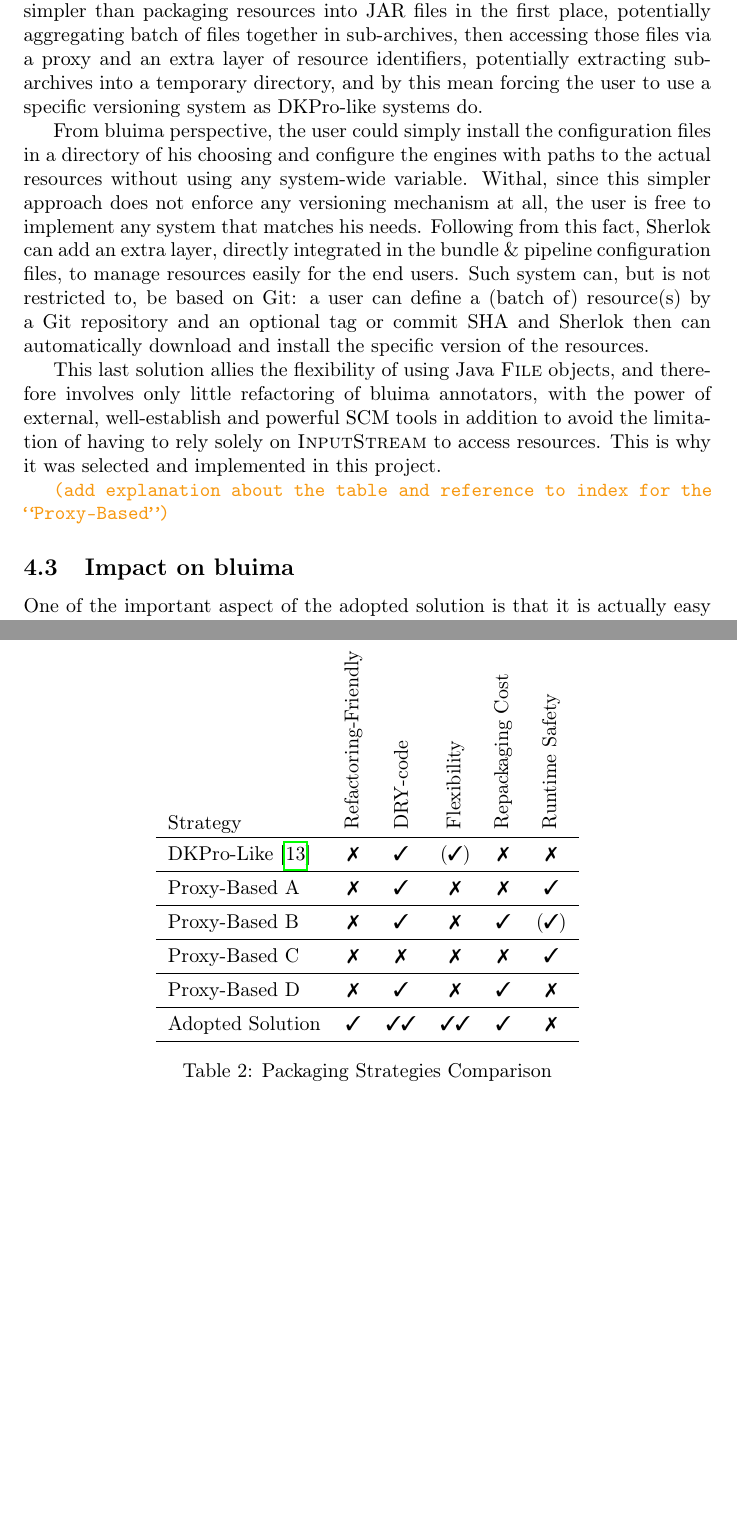
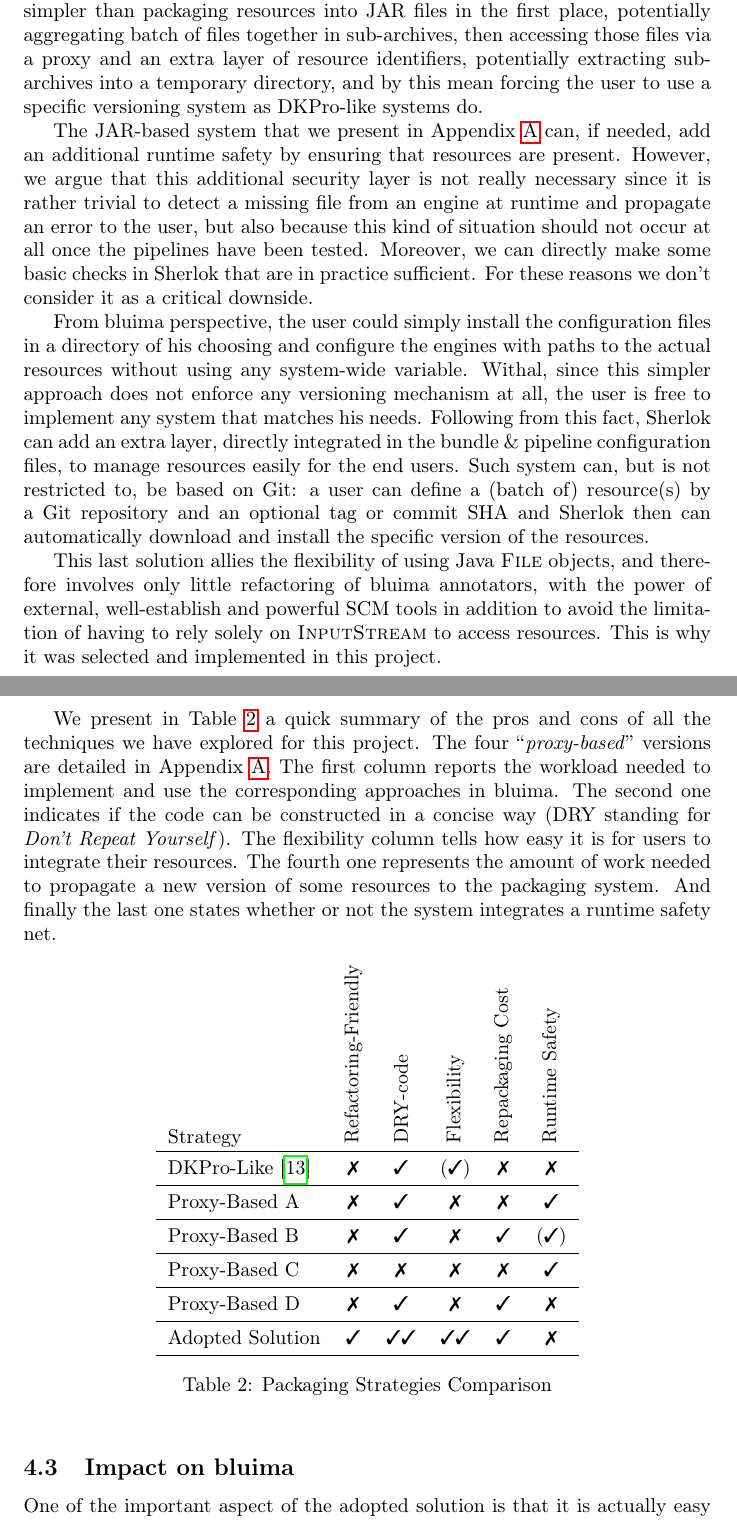
Before and after one commit to mantognini/LIENL, a LaTeX paper (report/report.tex): two parts of pages 14 and 15 of 30, joined at a grey line, cut so that both start at the same text, the shorter picture padded with empty space. Compiled offline with pdfLaTeX.

Commit message:
update Adopted Solution §

```diff
--- a/report/report.tex
+++ b/report/report.tex
@@ -764,6 +762,14 @@ sub-archives, then accessing those files via a proxy and an extra layer of resou
 potentially extracting sub-archives into a temporary directory, and by this mean forcing the user to
 use a specific versioning system as DKPro-like systems do.
 
+The \JAR-based system that we present in Appendix~\ref{sec:packaging1} can, if needed, add an
+additional runtime safety by ensuring that resources are present. However, we argue that this
+additional security layer is not really necessary since it is rather trivial to detect a missing
+file from an engine at runtime and propagate an error to the user, but also because this kind of
+situation should not occur at all once the pipelines have been tested. Moreover, we can directly
+make some basic checks in Sherlok that are in practice sufficient. For these reasons we don't
+consider it as a critical downside.
+
 From bluima perspective, the user could simply install the configuration files in a directory of his
 choosing and configure the engines with paths to the actual resources without using any system-wide
 variable. Withal, since this simpler approach does not enforce any versioning mechanism at all, the
@@ -777,6 +783,15 @@ This last solution allies the flexibility of using Java \ID{File} objects, and t
 only little refactoring of bluima annotators, with the power of external, well-establish and
 powerful SCM tools in addition to avoid the limitation of having to rely solely on \ID{InputStream}
 to access resources. This is why it was selected and implemented in this project.
+
+We present in Table~\ref{tab:packaging_strategies} a quick summary of the pros and cons of all the
+techniques we have explored for this project. The four ``\emph{proxy-based}'' versions are detailed
+in Appendix~\ref{sec:packaging1}. The first column reports the workload needed to implement and use
+the corresponding approaches in bluima. The second one indicates if the code can be constructed in a
+concise way (DRY standing for \emph{Don't Repeat Yourself}). The flexibility column tells how easy
+it is for users to integrate their resources. The fourth one represents the amount of work needed to
+propagate a new version of some resources to the packaging system. And finally the last one states
+whether or not the system integrates a runtime safety net.
 
 \begin{table}[h]
     \centering
@@ -816,8 +831,6 @@ to access resources. This is why it was selected and implemented in this project
     \caption{Packaging Strategies Comparison}
     \label{tab:packaging_strategies}
 \end{table}
-
-\TODO{add explanation about the table and reference to index for the ``Proxy-Based''}
 
 \subsection{Impact on bluima}
 
```
Also changed, not shown: report/report.tex (5 more changed lines).
